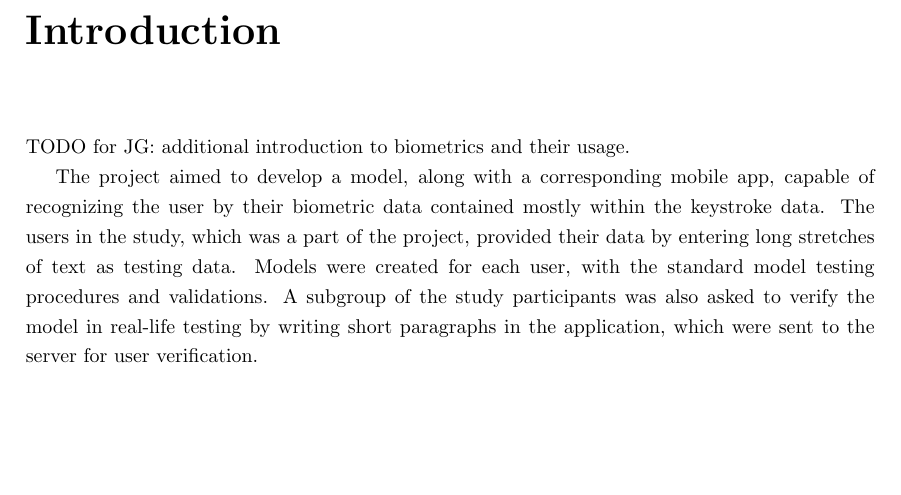
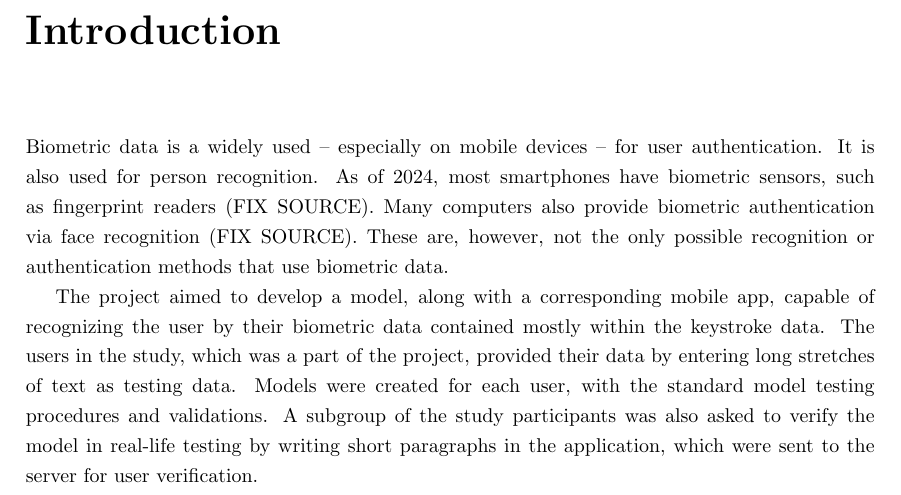
Before and after one commit to qkb2/eng-thesis, a LaTeX thesis (main.tex, which reads chapters/01-intro.tex): part of page 4 of 14, cut so that both start at the same text, the shorter picture padded with empty space. Compiled offline with pdfLaTeX.

Commit message:
small change to intro

```diff
--- a/chapters/01-intro.tex
+++ b/chapters/01-intro.tex
@@ -1,7 +1,7 @@
 
 \chapter{Introduction}
 
-TODO for JG: additional introduction to biometrics and their usage.
+Biometric data is a widely used -- especially on mobile devices -- for user authentication. It is also used for person recognition. As of 2024, most smartphones have biometric sensors, such as fingerprint readers (FIX SOURCE). Many computers also provide biometric authentication via face recognition (FIX SOURCE). These are, however, not the only possible recognition or authentication methods that use biometric data.
 
 The project aimed to develop a model, along with a corresponding mobile app, capable of recognizing the user by their biometric data contained mostly within the keystroke data. The users in the study, which was a part of the project, provided their data by entering long stretches of text as testing data. Models were created for each user, with the standard model testing procedures and validations. A subgroup of the study participants was also asked to verify the model in real-life testing by writing short paragraphs in the application, which were sent to the server for user verification.
 
```
